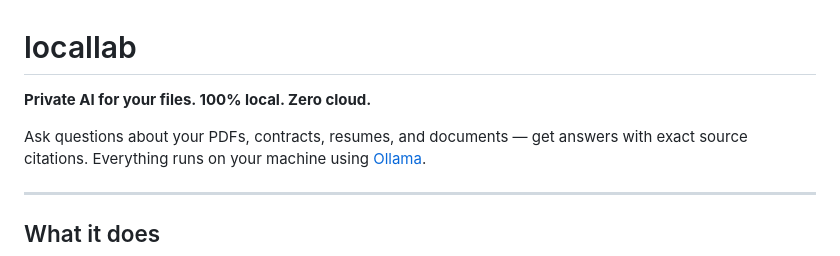
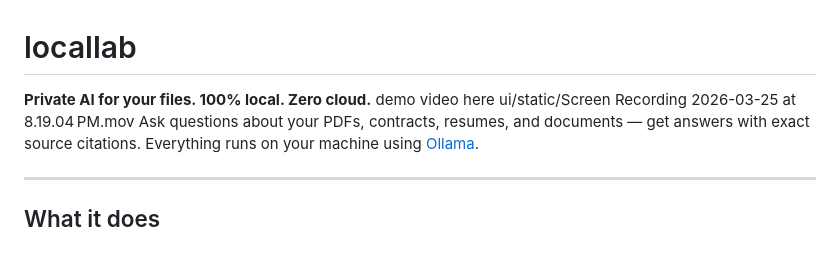
Before and after one commit to dase8601/locallab, a Markdown page: README.md, the part around the change. Drawn GitHub-style.

```diff
--- a/README.md
+++ b/README.md
@@ -1,7 +1,7 @@
 # locallab
 
 **Private AI for your files. 100% local. Zero cloud.**
-
+demo video here ui/static/Screen Recording 2026-03-25 at 8.19.04 PM.mov
 Ask questions about your PDFs, contracts, resumes, and documents — get answers with exact source citations. Everything runs on your machine using [Ollama](https://ollama.com).
 
 ---
```
